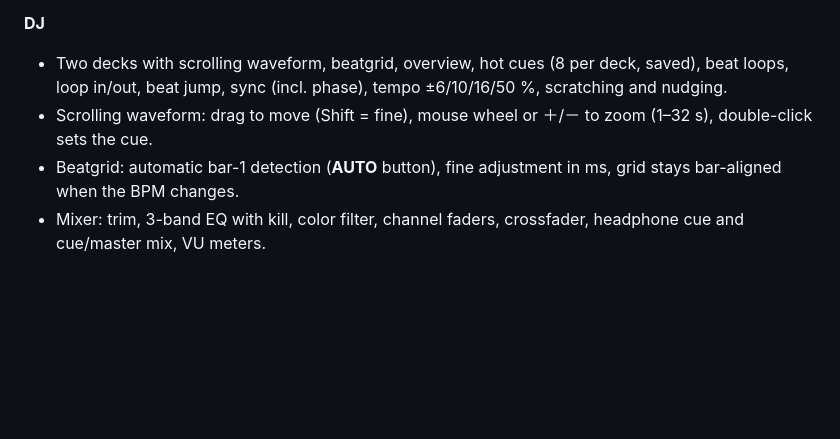
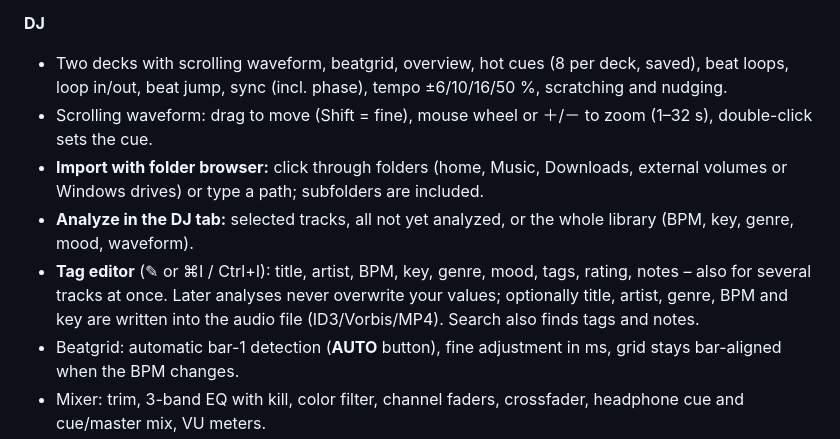
Before and after one commit to thegroovex/ableton-live-archiv, a Markdown page: README.en.md, the part around the change. Drawn GitHub-style; blank space fills up the shorter version.

Commit message:
DJ: Ordner-Browser für den Import, Analyse-Knopf und Tag-Editor

```diff
--- a/README.en.md
+++ b/README.en.md
@@ -27,6 +27,9 @@ All versions: [Releases](https://github.com/thegroovex/ableton-live-archiv/relea
 **DJ**
 - Two decks with scrolling waveform, beatgrid, overview, hot cues (8 per deck, saved), beat loops, loop in/out, beat jump, sync (incl. phase), tempo ±6/10/16/50 %, scratching and nudging.
 - Scrolling waveform: drag to move (Shift = fine), mouse wheel or ＋/－ to zoom (1–32 s), double-click sets the cue.
+- **Import with folder browser:** click through folders (home, Music, Downloads, external volumes or Windows drives) or type a path; subfolders are included.
+- **Analyze in the DJ tab:** selected tracks, all not yet analyzed, or the whole library (BPM, key, genre, mood, waveform).
+- **Tag editor** (✎ or ⌘I / Ctrl+I): title, artist, BPM, key, genre, mood, tags, rating, notes – also for several tracks at once. Later analyses never overwrite your values; optionally title, artist, genre, BPM and key are written into the audio file (ID3/Vorbis/MP4). Search also finds tags and notes.
 - Beatgrid: automatic bar-1 detection (**AUTO** button), fine adjustment in ms, grid stays bar-aligned when the BPM changes.
 - Mixer: trim, 3-band EQ with kill, color filter, channel faders, crossfader, headphone cue and cue/master mix, VU meters.
 - Library of your rendered MP3s plus imported music (folder import or drag & drop; BPM/key are analyzed), colored mini waveforms, harmonically matching tracks highlighted in green.
```
